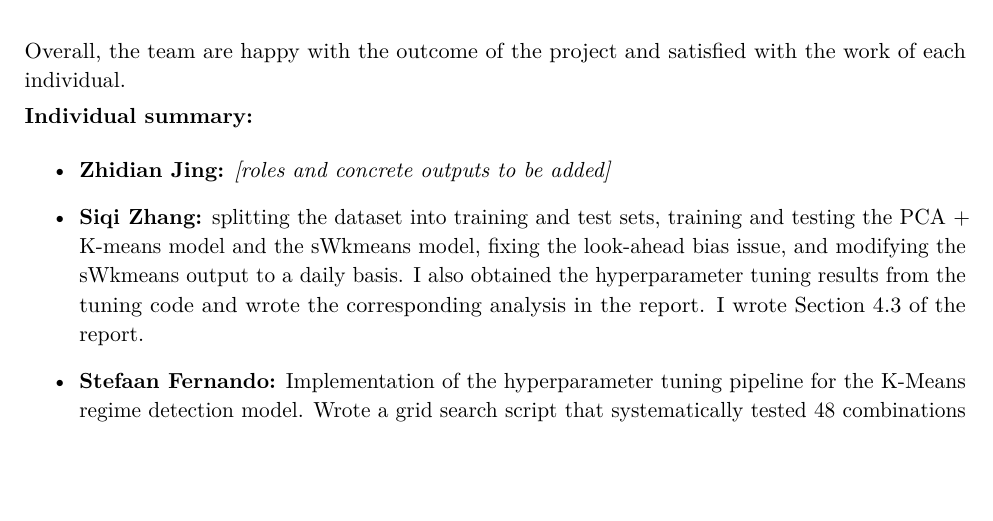
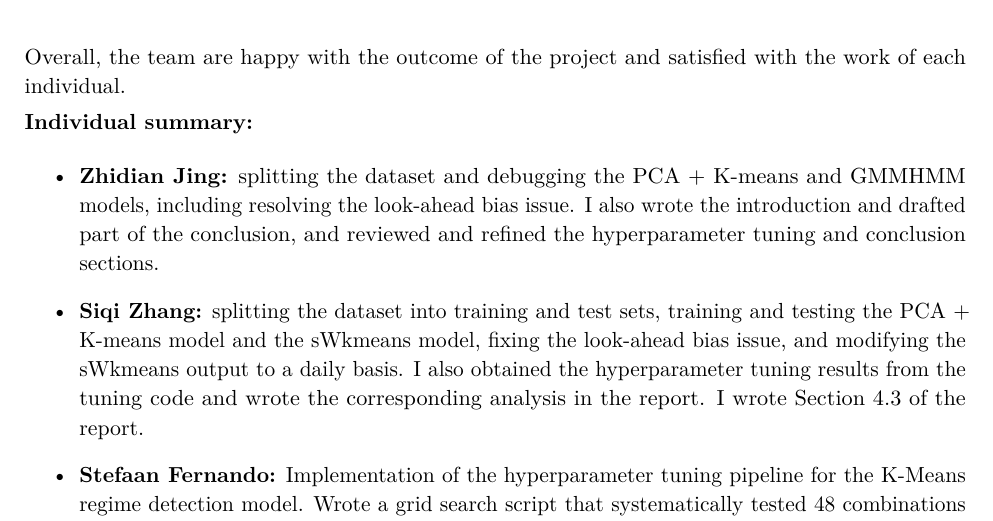
Before and after one commit to oscar10-wq/Algorithmic-Trading-via-Regime-Detection-and-Stock-Grouping-, a LaTeX document (report.tex): part of page 11 of 11, cut so that both start at the same text, the shorter picture padded with empty space. Compiled offline with pdfLaTeX.

Commit message:
report.tex

```diff
--- a/report.tex
+++ b/report.tex
@@ -565,7 +565,7 @@ Overall, the team are happy with the outcome of the project and satisfied with t
 
 \noindent\textbf{Individual summary:}
 \begin{itemize}
-    \item \textbf{Zhidian Jing:} \textit{[roles and concrete outputs to be added]}
+    \item \textbf{Zhidian Jing:} splitting the dataset and debugging the PCA + K-means and GMMHMM models, including resolving the look-ahead bias issue. I also wrote the introduction and drafted part of the conclusion, and reviewed and refined the hyperparameter tuning and conclusion sections.
     \item \textbf{Siqi Zhang:} splitting the dataset into training and test sets, training and testing the PCA + K-means model and the sWkmeans model, fixing the look-ahead bias issue, and modifying the sWkmeans output to a daily basis. I also obtained the hyperparameter tuning results from the tuning code and wrote the corresponding analysis in the report. I wrote Section 4.3 of the report.
     \item \textbf{Stefaan Fernando:} Implementation of the hyperparameter tuning pipeline for the K-Means regime detection model. Wrote a grid search script that systematically tested 48 combinations of hyperparameters including number of regimes, PCA settings, return periods and volatility windows. Each combination was scored using a combined metric of silhouette score and Sharpe ratio.
     \item \textbf{Daniel Greenstein:} Implementation of the Hidden Markov Model with Gaussian mixtures. This involved model fitting, parameter specificaiton and methodology write up. Involved in the write up, particularly for limitations, reflections and review. Involved in project administration, organising meetings.
```
